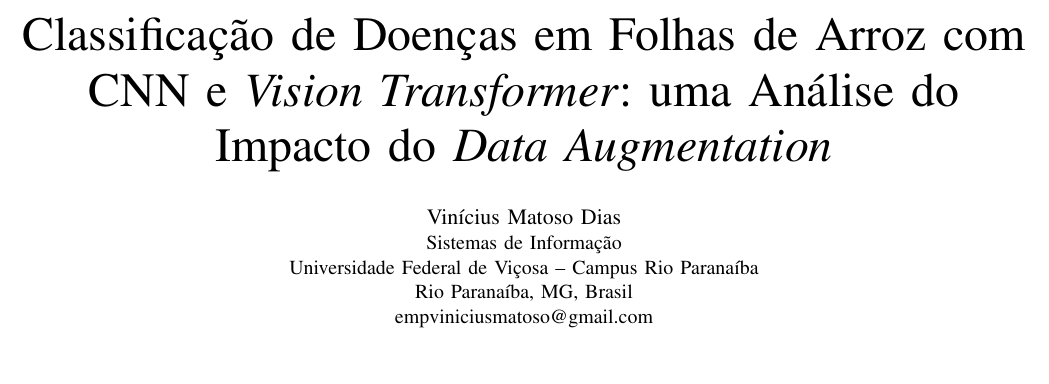
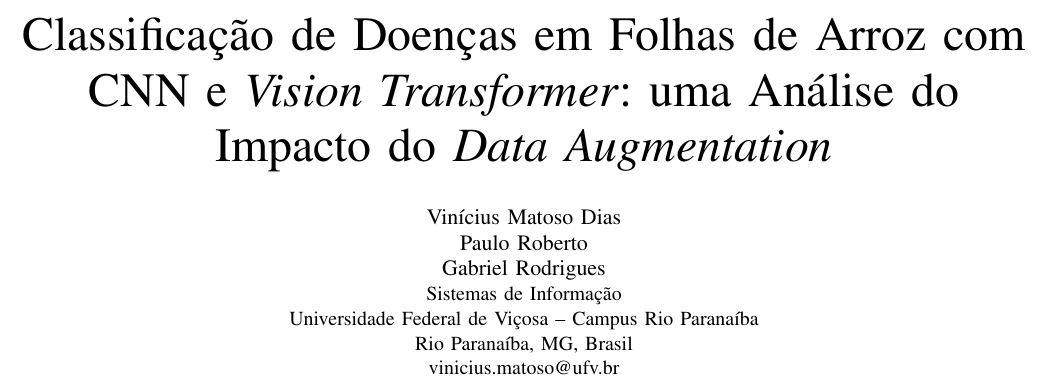
Before and after one commit to matosod1as/sin393-rice-disease-classification, a LaTeX paper (paper/main.tex): part of page 1 of 6, cut so that both start at the same text, the shorter picture padded with empty space. Compiled offline with pdfLaTeX; a missing font is replaced by an installed copy or a similar font; a LaTeX package or settings file that is missing is left out.

Commit message:
Atualização no Artigo

```diff
--- a/paper/main.tex
+++ b/paper/main.tex
@@ -24,15 +24,13 @@
 \title{Classificação de Doenças em Folhas de Arroz com CNN e \textit{Vision Transformer}:
 uma Análise do Impacto do \textit{Data Augmentation}}
 
-\author{\IEEEauthorblockN{Vinícius Matoso Dias}
+\author{\IEEEauthorblockN{Vinícius Matoso Dias\\
+Paulo Roberto\\
+Gabriel Rodrigues}
 \IEEEauthorblockA{Sistemas de Informação\\
 Universidade Federal de Viçosa -- Campus Rio Paranaíba\\
 Rio Paranaíba, MG, Brasil\\
-empviniciusmatoso@gmail.com}
-% Integrantes do grupo (até 3): descomente e preencha
-% \and
-% \IEEEauthorblockN{Nome do Integrante 2}
-% \IEEEauthorblockA{Sistemas de Informação\\ UFV -- Campus Rio Paranaíba\\ email}
+vinicius.matoso@ufv.br}
 }
 
 \maketitle
```
Also changed, not shown: paper/artigo_SIN393.pdf.
